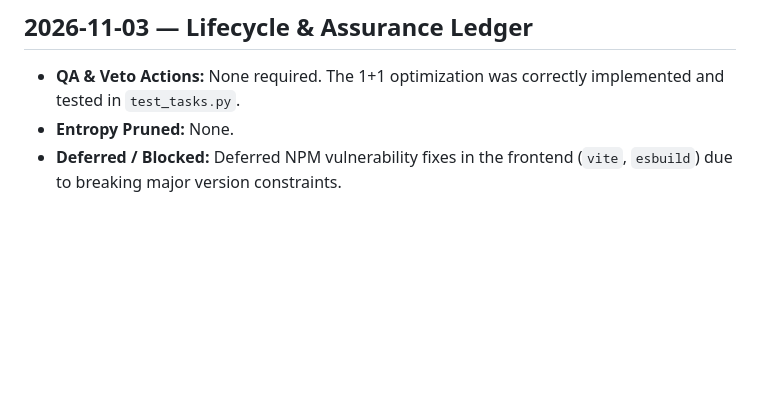
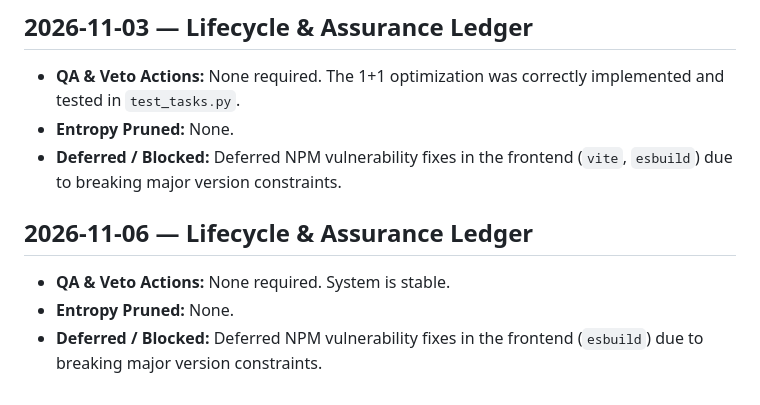
Before and after one commit to shenald-dev/ai-whatsapp-intelligence, a Markdown page: .jules/warden.md, the part around the change. Drawn GitHub-style; blank space fills up the shorter version.

Commit message:
docs: update ledger and changelog for ATLAS-WARDEN audit (#200)
This commit updates `.jules/warden.md` and `CHANGELOG.md` to record the
successful outcome of a routine ATLAS-WARDEN maintenance run. System is
stable, no regressions were found, and a major version upgrade for a frontend
dependency was appropriately deferred according to guardrails.

Co-authored-by: google-labs-jules[bot] <161369871+google-labs-jules[bot]@users.noreply.github.com>
Co-authored-by: shenald-dev <245350826+shenald-dev@users.noreply.github.com>

```diff
--- a/.jules/warden.md
+++ b/.jules/warden.md
@@ -152,3 +152,8 @@ AI Summary: Verified system integrity after `APEX-BOLT` optimized the 1+1 DB que
 - **QA & Veto Actions:** None required. The 1+1 optimization was correctly implemented and tested in `test_tasks.py`.
 - **Entropy Pruned:** None.
 - **Deferred / Blocked:** Deferred NPM vulnerability fixes in the frontend (`vite`, `esbuild`) due to breaking major version constraints.
+
+## 2026-11-06 — Lifecycle & Assurance Ledger
+- **QA & Veto Actions:** None required. System is stable.
+- **Entropy Pruned:** None.
+- **Deferred / Blocked:** Deferred NPM vulnerability fixes in the frontend (`esbuild`) due to breaking major version constraints.
```
Also changed, not shown: CHANGELOG.md (+1 -0 lines).
